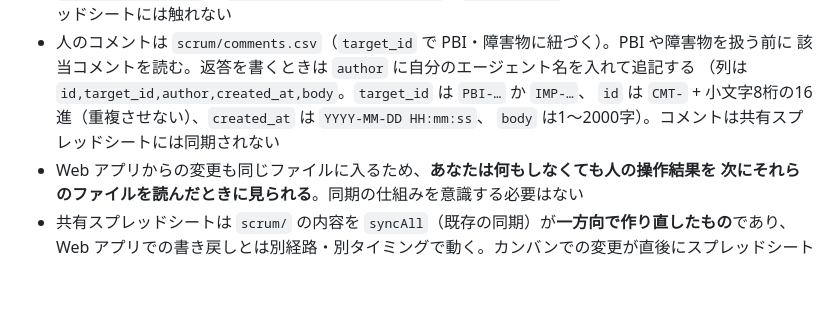
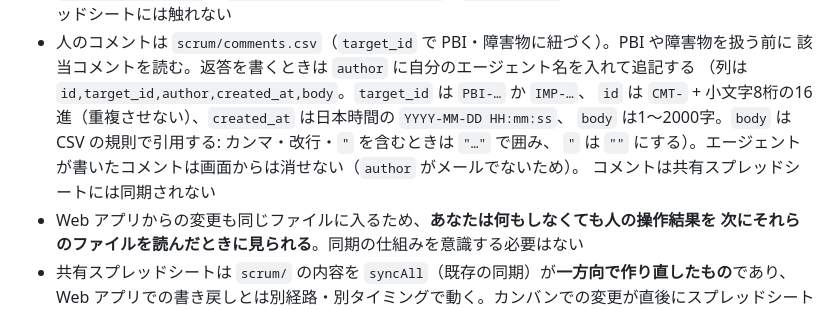
Before and after one commit to ryouka0731/ai-scrum-gas, a Markdown page: CLAUDE.md, the part around the change. Rendered like a GitHub page; blank space fills up the shorter version.

Commit message:
docs: コメントの CSV の書き方と、応答の順序・受け入れた制約を書き足す
Co-Authored-By: Claude Opus 5.5 <noreply@anthropic.com>
Claude-Session: https://claude.ai/code/session_01GRoCxmcBTqpf2FNjQQcZaj

```diff
--- a/CLAUDE.md
+++ b/CLAUDE.md
@@ -24,8 +24,10 @@ GitHub と AI の API を使わず、Google Drive と Google Apps Script だけ
 - 人のコメントは `scrum/comments.csv`（`target_id` で PBI・障害物に紐づく）。PBI や障害物を扱う前に
   該当コメントを読む。返答を書くときは `author` に自分のエージェント名を入れて追記する
   （列は `id,target_id,author,created_at,body`。`target_id` は `PBI-…` か `IMP-…`、
-  `id` は `CMT-` + 小文字8桁の16進（重複させない）、`created_at` は `YYYY-MM-DD HH:mm:ss`、
-  `body` は1〜2000字）。コメントは共有スプレッドシートには同期されない
+  `id` は `CMT-` + 小文字8桁の16進（重複させない）、`created_at` は日本時間の `YYYY-MM-DD HH:mm:ss`、
+  `body` は1〜2000字。`body` は CSV の規則で引用する: カンマ・改行・`"` を含むときは `"…"` で囲み、
+  `"` は `""` にする）。エージェントが書いたコメントは画面からは消せない（`author` がメールでないため）。
+  コメントは共有スプレッドシートには同期されない
 - Web アプリからの変更も同じファイルに入るため、**あなたは何もしなくても人の操作結果を
   次にそれらのファイルを読んだときに見られる**。同期の仕組みを意識する必要はない
 - 共有スプレッドシートは `scrum/` の内容を `syncAll`（既存の同期）が**一方向で作り直したもの**であり、
```
Also changed, not shown: 1 other file.
